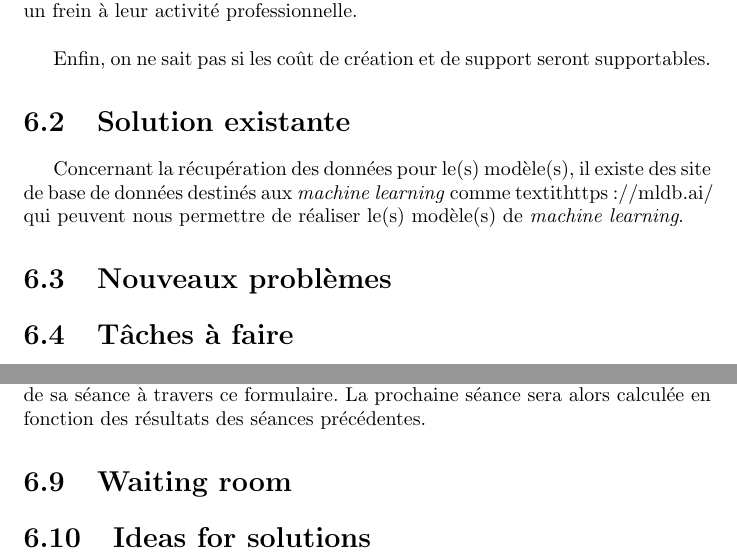
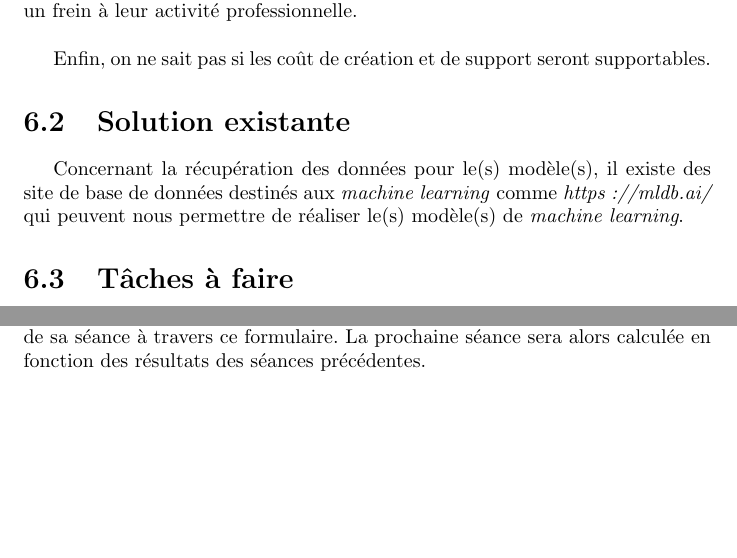
Before and after one commit to veggermo/ReCharge, a LaTeX document (CahierCharge.tex, which reads Chapitre6.tex): two parts of pages 27 and 30 of 30, joined at a grey line, cut so that both start at the same text, the shorter picture padded with empty space. Compiled offline with pdfLaTeX.

Commit message:
last update

```diff
--- a/Chapitre6.tex
+++ b/Chapitre6.tex
@@ -13,9 +13,7 @@ Enfin, on ne sait pas si les coût de création et de support seront supportable
 
 \section{Solution existante}
 
-Concernant la récupération des données pour le(s) modèle(s), il existe des site de base de données destinés aux \textit{machine learning} comme textit{https://mldb.ai/} qui peuvent nous permettre de réaliser le(s) modèle(s) de \textit{machine learning}.
-
-\section{Nouveaux problèmes}
+Concernant la récupération des données pour le(s) modèle(s), il existe des site de base de données destinés aux \textit{machine learning} comme \textit{https://mldb.ai/} qui peuvent nous permettre de réaliser le(s) modèle(s) de \textit{machine learning}.
 
 \section{Tâches à faire}
 
@@ -79,7 +77,3 @@ Durant sa séance, l'utilisateur disposera d'une icône "renseignement" à côt
 De même, s'il souhaite supprimer un exercice, il dispose d'une icône "Supprimer" qu'il pourra utiliser pour ensuite sélectionner le(s) exercice(s) qu'il ne souhaite pas réaliser.\\
 
 Pour finir, une fois son entrainement terminé, l'utilisateur valide sa séance et un formulaire lui est alors proposé. L'utilisateur donne alors une appréciation de sa séance à travers ce formulaire. La prochaine séance sera alors calculée en fonction des résultats des séances précédentes.
-
-\section{Waiting room}
-
-\section{Ideas for solutions}
```
Also changed, not shown: CahierCharge.pdf, 11 other files.
